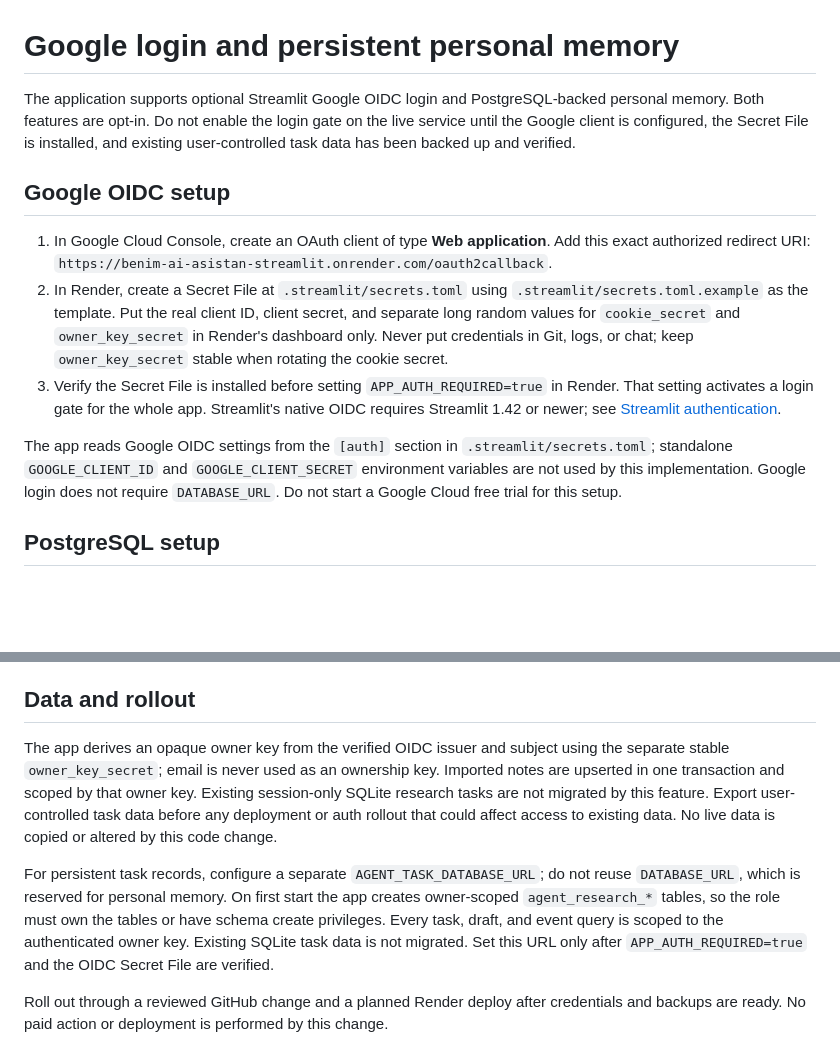
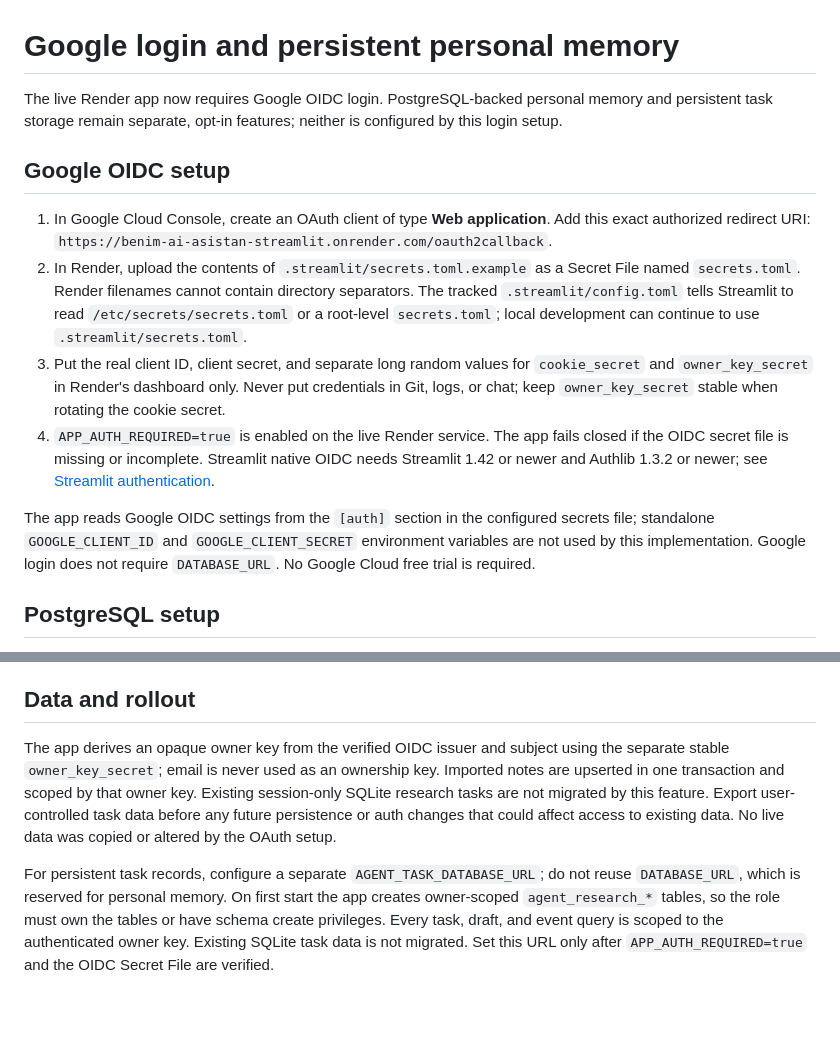
Before and after one commit to aydinefe2025-svg/Benim-AI-asistan-m, a Markdown page: docs/google-oidc-persistent-memory.md, 2 parts joined by grey strips. Rendered like a GitHub page; blank space fills up the shorter version.

Commit message:
Document Render OIDC secret file setup

```diff
--- a/docs/google-oidc-persistent-memory.md
+++ b/docs/google-oidc-persistent-memory.md
@@ -1,14 +1,15 @@
 # Google login and persistent personal memory
 
-The application supports optional Streamlit Google OIDC login and PostgreSQL-backed personal memory. Both features are opt-in. Do not enable the login gate on the live service until the Google client is configured, the Secret File is installed, and existing user-controlled task data has been backed up and verified.
+The live Render app now requires Google OIDC login. PostgreSQL-backed personal memory and persistent task storage remain separate, opt-in features; neither is configured by this login setup.
 
 ## Google OIDC setup
 
 1. In Google Cloud Console, create an OAuth client of type **Web application**. Add this exact authorized redirect URI: `https://benim-ai-asistan-streamlit.onrender.com/oauth2callback`.
-2. In Render, create a Secret File at `.streamlit/secrets.toml` using `.streamlit/secrets.toml.example` as the template. Put the real client ID, client secret, and separate long random values for `cookie_secret` and `owner_key_secret` in Render's dashboard only. Never put credentials in Git, logs, or chat; keep `owner_key_secret` stable when rotating the cookie secret.
-3. Verify the Secret File is installed before setting `APP_AUTH_REQUIRED=true` in Render. That setting activates a login gate for the whole app. Streamlit's native OIDC requires Streamlit 1.42 or newer; see [Streamlit authentication](https://docs.streamlit.io/develop/concepts/connections/authentication).
+2. In Render, upload the contents of `.streamlit/secrets.toml.example` as a Secret File named `secrets.toml`. Render filenames cannot contain directory separators. The tracked `.streamlit/config.toml` tells Streamlit to read `/etc/secrets/secrets.toml` or a root-level `secrets.toml`; local development can continue to use `.streamlit/secrets.toml`.
+3. Put the real client ID, client secret, and separate long random values for `cookie_secret` and `owner_key_secret` in Render's dashboard only. Never put credentials in Git, logs, or chat; keep `owner_key_secret` stable when rotating the cookie secret.
+4. `APP_AUTH_REQUIRED=true` is enabled on the live Render service. The app fails closed if the OIDC secret file is missing or incomplete. Streamlit native OIDC needs Streamlit 1.42 or newer and Authlib 1.3.2 or newer; see [Streamlit authentication](https://docs.streamlit.io/develop/concepts/connections/authentication).
 
-The app reads Google OIDC settings from the `[auth]` section in `.streamlit/secrets.toml`; standalone `GOOGLE_CLIENT_ID` and `GOOGLE_CLIENT_SECRET` environment variables are not used by this implementation. Google login does not require `DATABASE_URL`. Do not start a Google Cloud free trial for this setup.
+The app reads Google OIDC settings from the `[auth]` section in the configured secrets file; standalone `GOOGLE_CLIENT_ID` and `GOOGLE_CLIENT_SECRET` environment variables are not used by this implementation. Google login does not require `DATABASE_URL`. No Google Cloud free trial is required.
 
 ## PostgreSQL setup
 
@@ -28,8 +29,6 @@ Grant that application role only `SELECT, INSERT, UPDATE, DELETE` on this table
 
 ## Data and rollout
 
-The app derives an opaque owner key from the verified OIDC issuer and subject using the separate stable `owner_key_secret`; email is never used as an ownership key. Imported notes are upserted in one transaction and scoped by that owner key. Existing session-only SQLite research tasks are not migrated by this feature. Export user-controlled task data before any deployment or auth rollout that could affect access to existing data. No live data is copied or altered by this code change.
+The app derives an opaque owner key from the verified OIDC issuer and subject using the separate stable `owner_key_secret`; email is never used as an ownership key. Imported notes are upserted in one transaction and scoped by that owner key. Existing session-only SQLite research tasks are not migrated by this feature. Export user-controlled task data before any future persistence or auth changes that could affect access to existing data. No live data was copied or altered by the OAuth setup.
 
 For persistent task records, configure a separate `AGENT_TASK_DATABASE_URL`; do not reuse `DATABASE_URL`, which is reserved for personal memory. On first start the app creates owner-scoped `agent_research_*` tables, so the role must own the tables or have schema create privileges. Every task, draft, and event query is scoped to the authenticated owner key. Existing SQLite task data is not migrated. Set this URL only after `APP_AUTH_REQUIRED=true` and the OIDC Secret File are verified.
-
-Roll out through a reviewed GitHub change and a planned Render deploy after credentials and backups are ready. No paid action or deployment is performed by this change.
```
